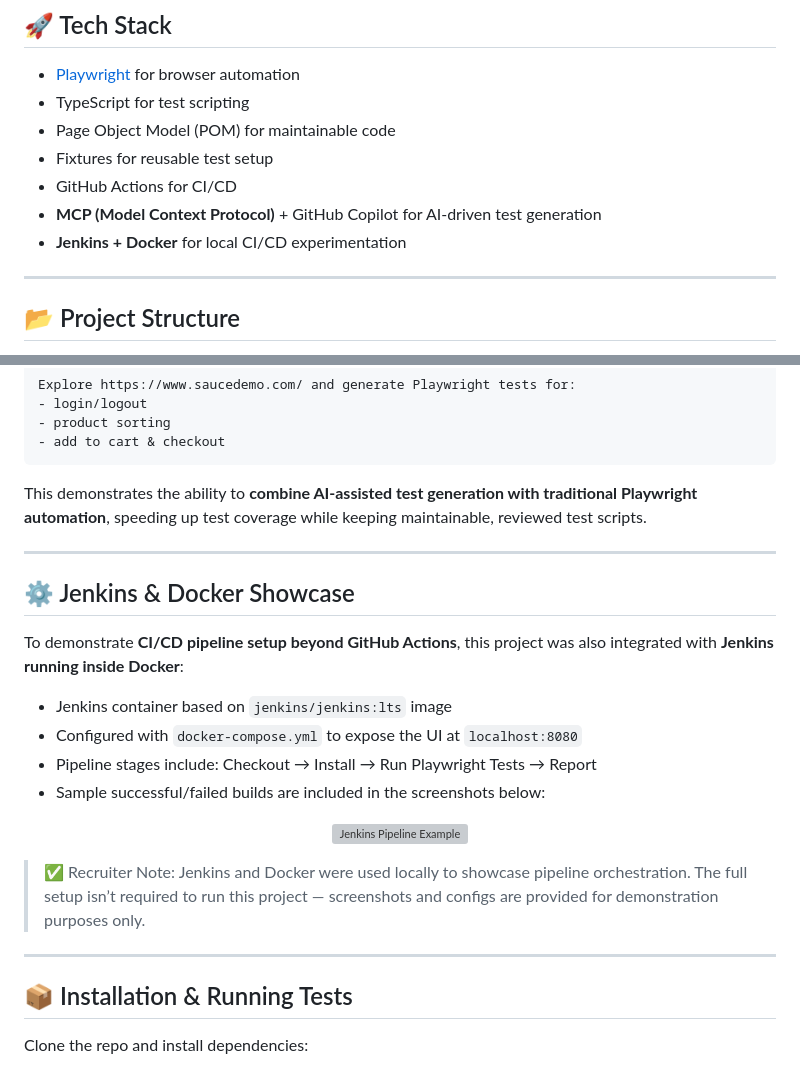
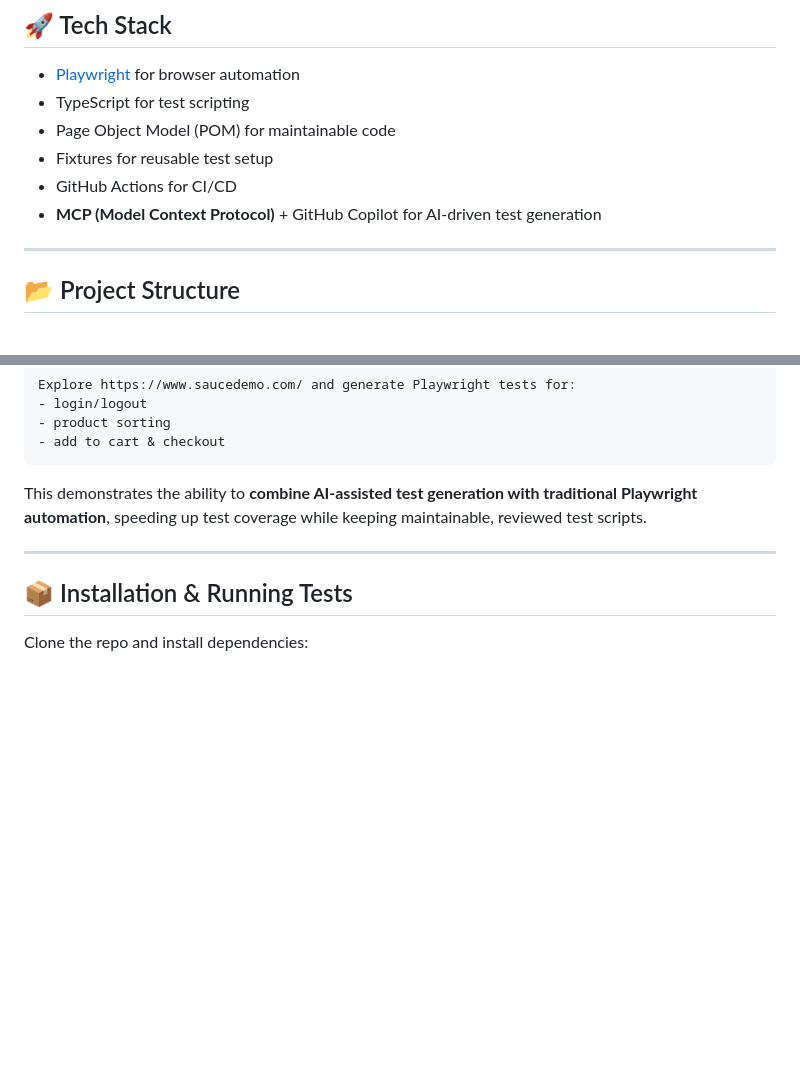
Before and after one commit to bradevansqa/playwright-tests, a Markdown page: README.md, 2 parts joined by grey strips. Rendered like a GitHub page; blank space fills up the shorter version; grey boxes are pictures that could not be loaded.

```diff
--- a/README.md
+++ b/README.md
@@ -28,7 +28,6 @@ It demonstrates both **traditional test automation** and **AI-assisted test gene
 * Fixtures for reusable test setup
 * GitHub Actions for CI/CD
 * **MCP (Model Context Protocol)** + GitHub Copilot for AI-driven test generation
-* **Jenkins + Docker** for local CI/CD experimentation
 
 ---
 
@@ -77,23 +76,6 @@ This demonstrates the ability to **combine AI-assisted test generation with trad
 
 ---
 
-## ⚙️ Jenkins & Docker Showcase
-
-To demonstrate **CI/CD pipeline setup beyond GitHub Actions**, this project was also integrated with **Jenkins running inside Docker**:
-
-* Jenkins container based on `jenkins/jenkins:lts` image
-* Configured with `docker-compose.yml` to expose the UI at `localhost:8080`
-* Pipeline stages include: Checkout → Install → Run Playwright Tests → Report
-* Sample successful/failed builds are included in the screenshots below:
-
-<p align="center">
-  <img src="screenshots/jenkins-pipeline.png" alt="Jenkins Pipeline Example" width="700"/>
-</p>
-
-> ✅ Recruiter Note: Jenkins and Docker were used locally to showcase pipeline orchestration. The full setup isn’t required to run this project — screenshots and configs are provided for demonstration purposes only.
-
----
-
 ## 📦 Installation & Running Tests
 
 Clone the repo and install dependencies:
```
